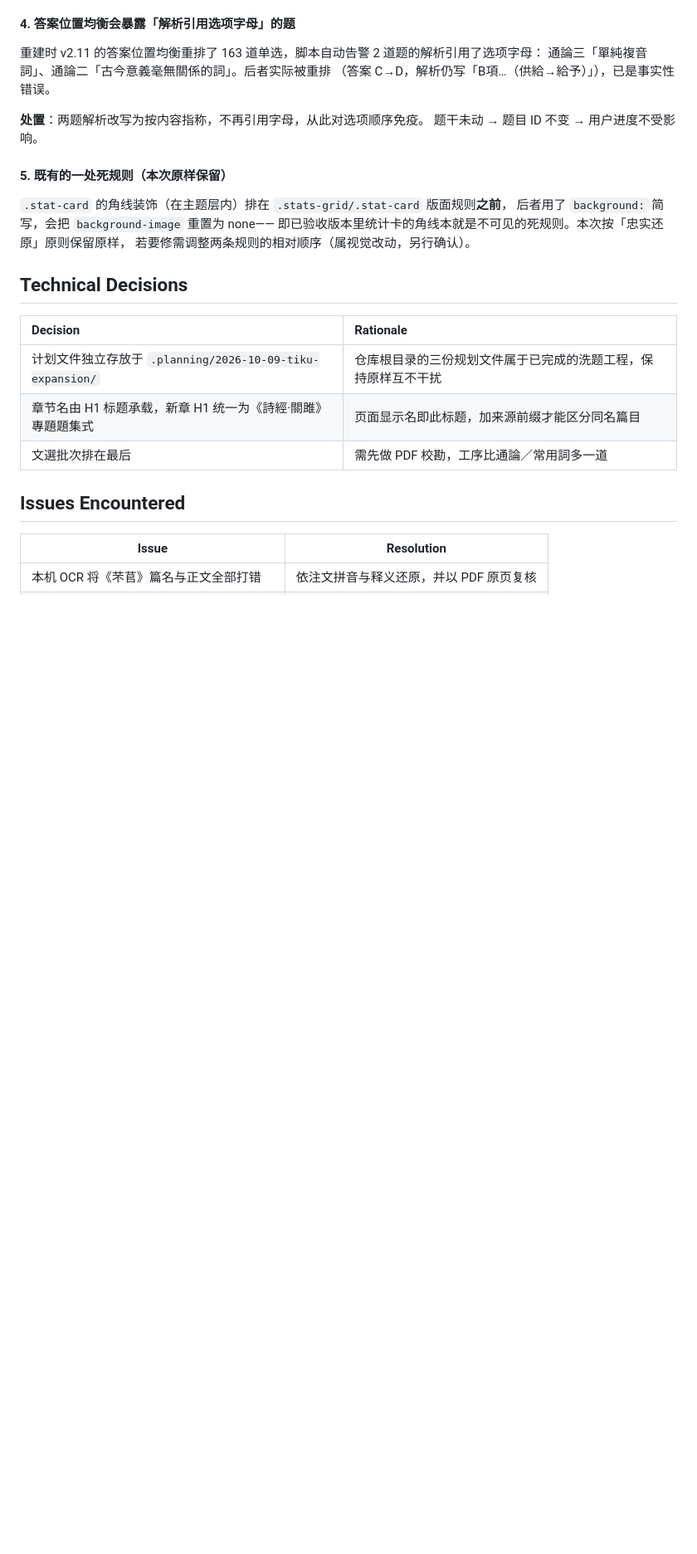
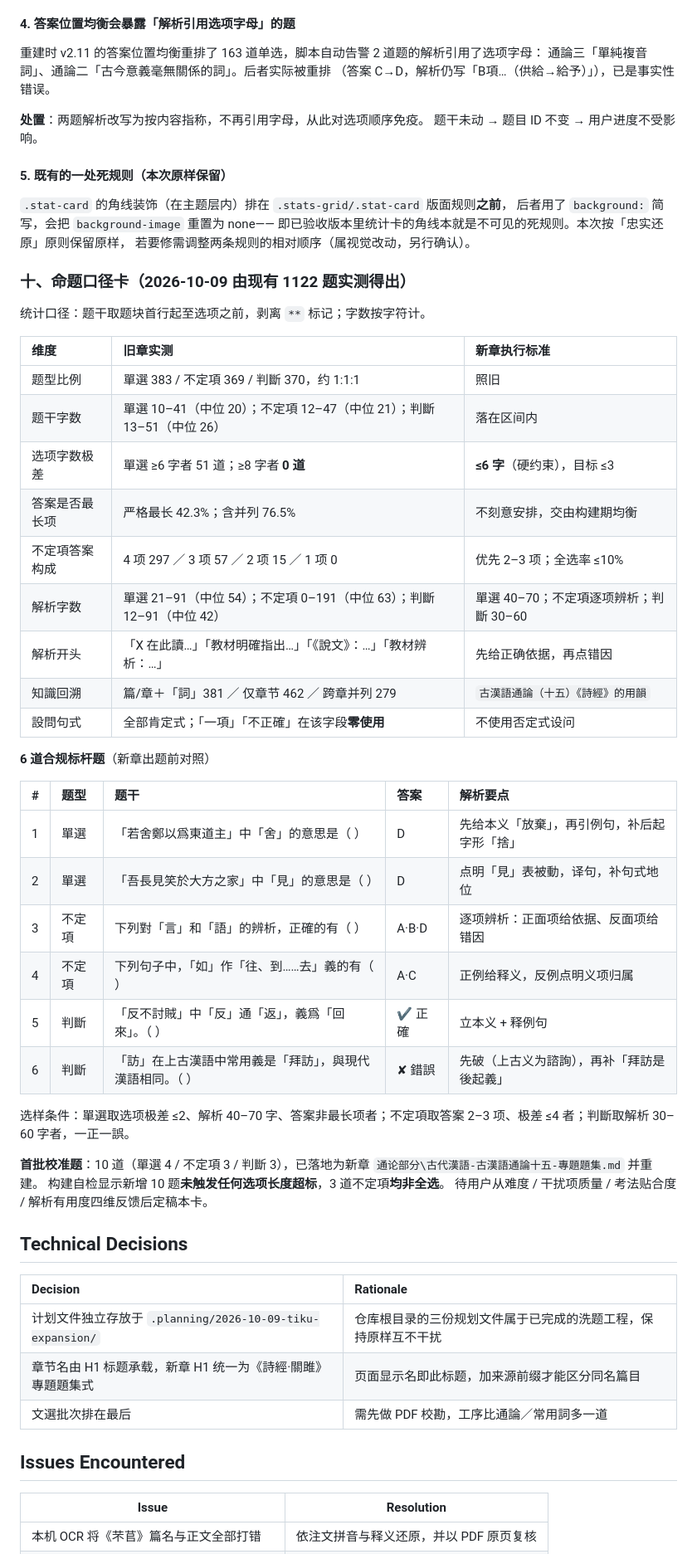
Before and after one commit to YU-403/gudaihanyu-tiku-YU, a Markdown page: .planning/2026-10-09-tiku-expansion/findings.md, the part around the change. Shown at 83% size. GitHub-like rendering; blank space fills up the shorter version.

```diff
--- a/.planning/2026-10-09-tiku-expansion/findings.md
+++ b/.planning/2026-10-09-tiku-expansion/findings.md
@@ -177,6 +177,40 @@ html = html.replace('__STYLE_CSS__', style['css'] + (('\n' + args.custom_css) if
 即已验收版本里统计卡的角线本就是不可见的死规则。本次按「忠实还原」原则保留原样，
 若要修需调整两条规则的相对顺序（属视觉改动，另行确认）。
 
+### 十、命题口径卡（2026-10-09 由现有 1122 题实测得出）
+
+统计口径：题干取题块首行起至选项之前，剥离 `**` 标记；字数按字符计。
+
+| 维度 | 旧章实测 | 新章执行标准 |
+|:--|:--|:--|
+| 题型比例 | 單選 383 / 不定項 369 / 判斷 370，约 1:1:1 | 照旧 |
+| 题干字数 | 單選 10–41（中位 20）；不定項 12–47（中位 21）；判斷 13–51（中位 26） | 落在区间内 |
+| 选项字数极差 | 單選 ≥6 字者 51 道；≥8 字者 **0 道** | **≤6 字**（硬约束），目标 ≤3 |
+| 答案是否最长项 | 严格最长 42.3%；含并列 76.5% | 不刻意安排，交由构建期均衡 |
+| 不定項答案构成 | 4 项 297 ／ 3 项 57 ／ 2 项 15 ／ 1 项 0 | 优先 2–3 项；全选率 ≤10% |
+| 解析字数 | 單選 21–91（中位 54）；不定項 0–191（中位 63）；判斷 12–91（中位 42） | 單選 40–70；不定項逐项辨析；判斷 30–60 |
+| 解析开头 | 「X 在此讀…」「教材明確指出…」「《說文》：…」「教材辨析：…」 | 先给正确依据，再点错因 |
+| 知識回溯 | 篇/章＋「詞」381 ／ 仅章节 462 ／ 跨章并列 279 | `古漢語通論（十五）《詩經》的用韻` |
+| 設問句式 | 全部肯定式；「一項」「不正確」在该字段**零使用** | 不使用否定式设问 |
+
+**6 道合规标杆题**（新章出题前对照）
+
+| # | 题型 | 题干 | 答案 | 解析要点 |
+|:--|:--|:--|:--|:--|
+| 1 | 單選 | 「若舍鄭以爲東道主」中「舍」的意思是（ ） | D | 先给本义「放棄」，再引例句，补后起字形「捨」 |
+| 2 | 單選 | 「吾長見笑於大方之家」中「見」的意思是（ ） | D | 点明「見」表被動，译句，补句式地位 |
+| 3 | 不定項 | 下列對「言」和「語」的辨析，正確的有（ ） | A·B·D | 逐项辨析：正面项给依据、反面项给错因 |
+| 4 | 不定項 | 下列句子中，「如」作「往、到……去」義的有（ ） | A·C | 正例给释义，反例点明义项归属 |
+| 5 | 判斷 | 「反不討賊」中「反」通「返」，義爲「回來」。（ ） | ✔ 正確 | 立本义 + 释例句 |
+| 6 | 判斷 | 「訪」在上古漢語中常用義是「拜訪」，與現代漢語相同。（ ） | ✘ 錯誤 | 先破（上古义为諮詢），再补「拜訪是後起義」 |
+
+选样条件：單選取选项极差 ≤2、解析 40–70 字、答案非最长项者；不定項取答案 2–3 项、极差 ≤4 者；判斷取解析 30–60 字者，一正一誤。
+
+**首批校准题**：10 道（單選 4 / 不定項 3 / 判斷 3），已落地为新章
+`通论部分\古代漢語-古漢語通論十五-專題題集.md` 并重建。
+构建自检显示新增 10 题**未触发任何选项长度超标**，3 道不定項**均非全选**。
+待用户从难度 / 干扰项质量 / 考法贴合度 / 解析有用度四维反馈后定稿本卡。
+
 ## Technical Decisions
 
 | Decision | Rationale |
```
Also changed, not shown: .planning/2026-10-09-tiku-expansion/progress.md (+29 -0 lines), .planning/2026-10-09-tiku-expansion/task_plan.md (+7 -7 lines).
